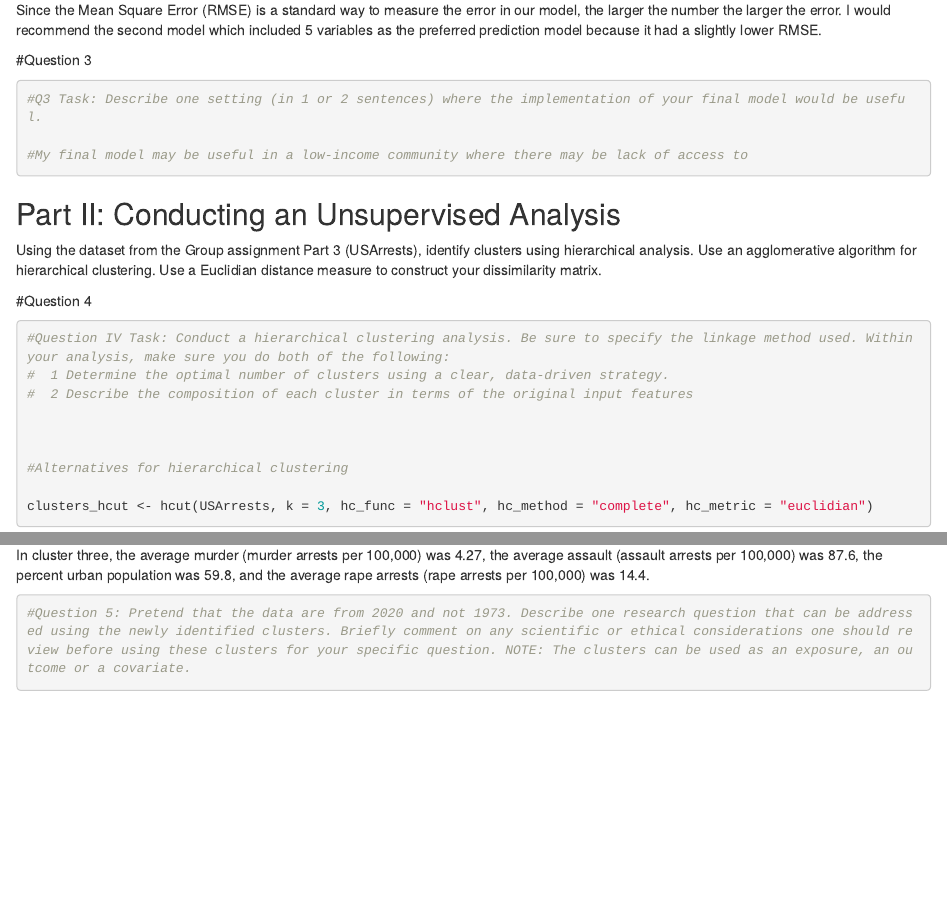
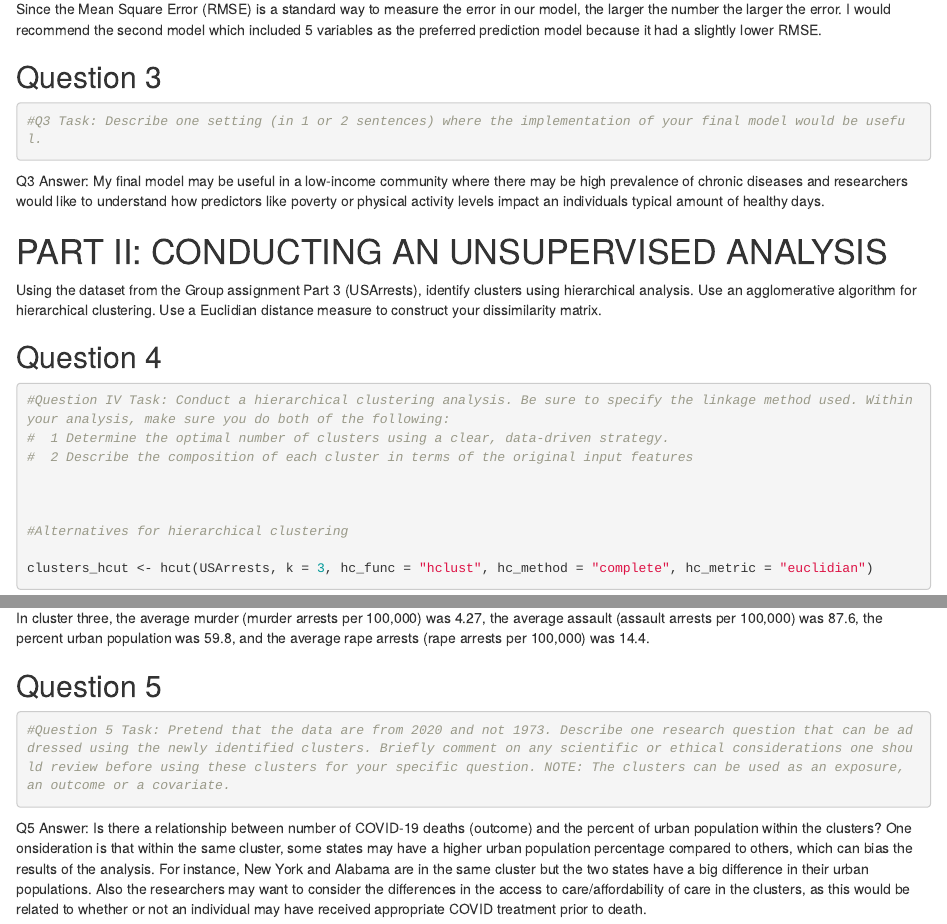
Before and after one commit to jfordjuoh/ML_hw4, an R Markdown document (MLHW4_JF.Rmd): the page in a window 1100 px wide, from 5510 px down before the commit and from 5580 px down after it, so that both start at the same text, and a second part further down, joined at a grey line. Rendered offline with R 4.5, knitr and Pandoc, with nearby package versions; drawn as R Markdown's standard HTML page in place of the format the file asks for; some code elsewhere in the file could not run offline; column names are cleaned by a stand-in for the janitor package.

````diff
--- a/MLHW4_JF.Rmd
+++ b/MLHW4_JF.Rmd
@@ -129,18 +129,17 @@
 
 Since the Mean Square Error (RMSE) is a standard way to measure the error in our model, the larger the number the larger the error. I would recommend the second model which included 5 variables as the preferred prediction model because it had a slightly lower RMSE.
 
-#Question 3
+## Question 3
 ```{r}
 #Q3 Task: Describe one setting (in 1 or 2 sentences) where the implementation of your final model would be useful.
+```
+Q3 Answer: My final model may be useful in a low-income community where there may be high prevalence of chronic diseases and researchers would like to understand how predictors like poverty or physical activity levels impact an individuals typical amount of healthy days.
 
-#My final model may be useful in a low-income community where there may be lack of access to
 
-```
-
-## Part II: Conducting an Unsupervised Analysis
+# PART II: CONDUCTING AN UNSUPERVISED ANALYSIS
 Using the dataset from the Group assignment Part 3 (USArrests), identify clusters using hierarchical analysis. Use an agglomerative algorithm for hierarchical clustering. Use a Euclidian distance measure to construct your dissimilarity matrix.
 
-#Question 4
+## Question 4
 ```{r, echo = FALSE, results='hide'}
 # FIRST WAY I DID IT BEFORE THE ALTERNATIVE WAY
 #Q4 Task: Conduct a hierarchical clustering analysis. Be sure to specify the linkage method used. Within your analysis, make sure you do both of the following:
@@ -203,7 +202,8 @@
 
 In cluster three, the average murder (murder arrests per 100,000) was 4.27, the average assault (assault arrests per 100,000) was 87.6, the percent urban population was 59.8, and the average rape arrests (rape arrests per 100,000) was 14.4.
 
-
+## Question 5
 ```{r}
-#Question 5: Pretend that the data are from 2020 and not 1973. Describe one research question that can be addressed using the newly identified clusters. Briefly comment on any scientific or ethical considerations one should review before using these clusters for your specific question. NOTE: The clusters can be used as an exposure, an outcome or a covariate.
+#Question 5 Task: Pretend that the data are from 2020 and not 1973. Describe one research question that can be addressed using the newly identified clusters. Briefly comment on any scientific or ethical considerations one should review before using these clusters for your specific question. NOTE: The clusters can be used as an exposure, an outcome or a covariate.
 ```
+Q5 Answer: Is there a relationship between number of COVID-19 deaths (outcome) and the percent of urban population within the clusters? One onsideration is that within the same cluster, some states may have a higher urban population percentage compared to others, which can bias the results of the analysis. For instance, New York and Alabama are in the same cluster but the two states have a big difference in their urban populations. Also the researchers may want to consider the differences in the access to care/affordability of care in the clusters, as this would be related to whether or not an individual may have received appropriate COVID treatment prior to death.
````
Also changed, not shown: MLHW4_JF.Rmd (4 more changed lines).
